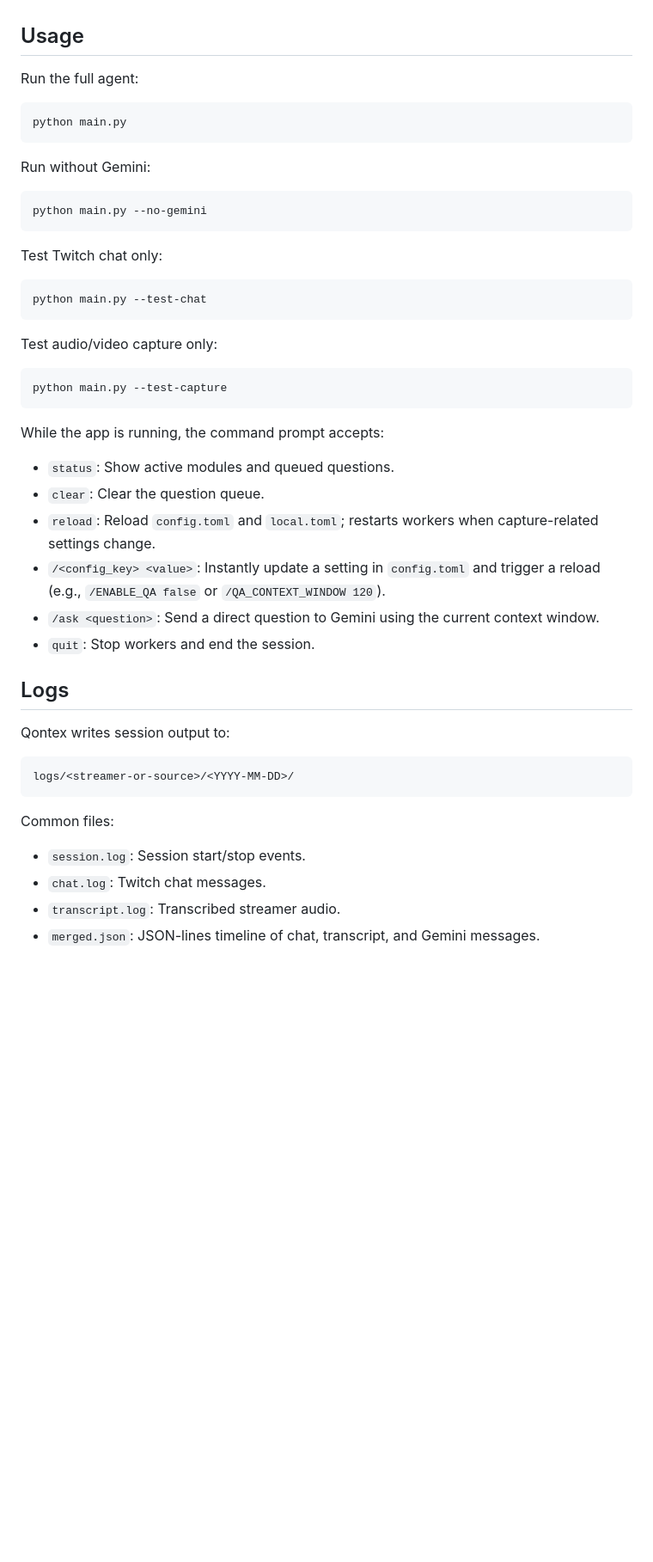
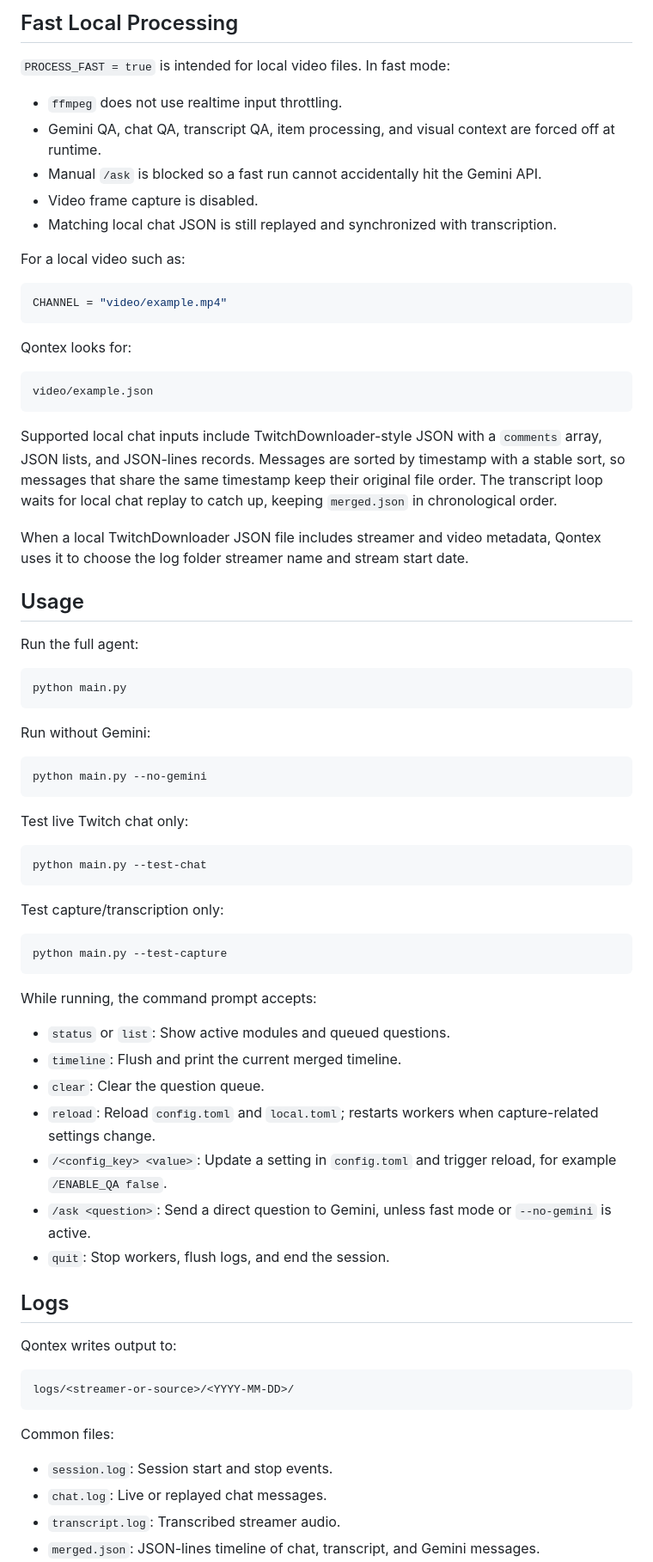
Before and after one commit to Ravoldt/Qontex, a Markdown page: README.md, the part around one of its changes. Shown at 86% size. Rendered like a GitHub page; blank space fills up the shorter version.

````diff
--- a/README.md
+++ b/README.md
@@ -144,3 +127,28 @@ Key options:
+## Fast Local Processing
+
+`PROCESS_FAST = true` is intended for local video files. In fast mode:
+
+- `ffmpeg` does not use realtime input throttling.
+- Gemini QA, chat QA, transcript QA, item processing, and visual context are forced off at runtime.
+- Manual `/ask` is blocked so a fast run cannot accidentally hit the Gemini API.
+- Video frame capture is disabled.
+- Matching local chat JSON is still replayed and synchronized with transcription.
+
+For a local video such as:
+
+```toml
+CHANNEL = "video/example.mp4"
+```
+
+Qontex looks for:
+
+```text
+video/example.json
+```
+
+Supported local chat inputs include TwitchDownloader-style JSON with a `comments` array, JSON lists, and JSON-lines records. Messages are sorted by timestamp with a stable sort, so messages that share the same timestamp keep their original file order. The transcript loop waits for local chat replay to catch up, keeping `merged.json` in chronological order.
+
+When a local TwitchDownloader JSON file includes streamer and video metadata, Qontex uses it to choose the log folder streamer name and stream start date.
 
 ## Usage
 
@@ -156,30 +164,31 @@ Run without Gemini:
 python main.py --no-gemini
 ```
 
-Test Twitch chat only:
+Test live Twitch chat only:
 
 ```powershell
 python main.py --test-chat
 ```
 
-Test audio/video capture only:
+Test capture/transcription only:
 
 ```powershell
 python main.py --test-capture
 ```
 
-While the app is running, the command prompt accepts:
+While running, the command prompt accepts:
 
-- `status`: Show active modules and queued questions.
+- `status` or `list`: Show active modules and queued questions.
+- `timeline`: Flush and print the current merged timeline.
 - `clear`: Clear the question queue.
 - `reload`: Reload `config.toml` and `local.toml`; restarts workers when capture-related settings change.
-- `/<config_key> <value>`: Instantly update a setting in `config.toml` and trigger a reload (e.g., `/ENABLE_QA false` or `/QA_CONTEXT_WINDOW 120`).
-- `/ask <question>`: Send a direct question to Gemini using the current context window.
-- `quit`: Stop workers and end the session.
+- `/<config_key> <value>`: Update a setting in `config.toml` and trigger reload, for example `/ENABLE_QA false`.
+- `/ask <question>`: Send a direct question to Gemini, unless fast mode or `--no-gemini` is active.
+- `quit`: Stop workers, flush logs, and end the session.
 
 ## Logs
 
-Qontex writes session output to:
+Qontex writes output to:
 
 ```text
 logs/<streamer-or-source>/<YYYY-MM-DD>/
@@ -187,7 +196,7 @@ logs/<streamer-or-source>/<YYYY-MM-DD>/
 
 Common files:
 
-- `session.log`: Session start/stop events.
-- `chat.log`: Twitch chat messages.
+- `session.log`: Session start and stop events.
+- `chat.log`: Live or replayed chat messages.
 - `transcript.log`: Transcribed streamer audio.
 - `merged.json`: JSON-lines timeline of chat, transcript, and Gemini messages.
````
Also changed, not shown: other parts of README.md (+69 -84 lines).
